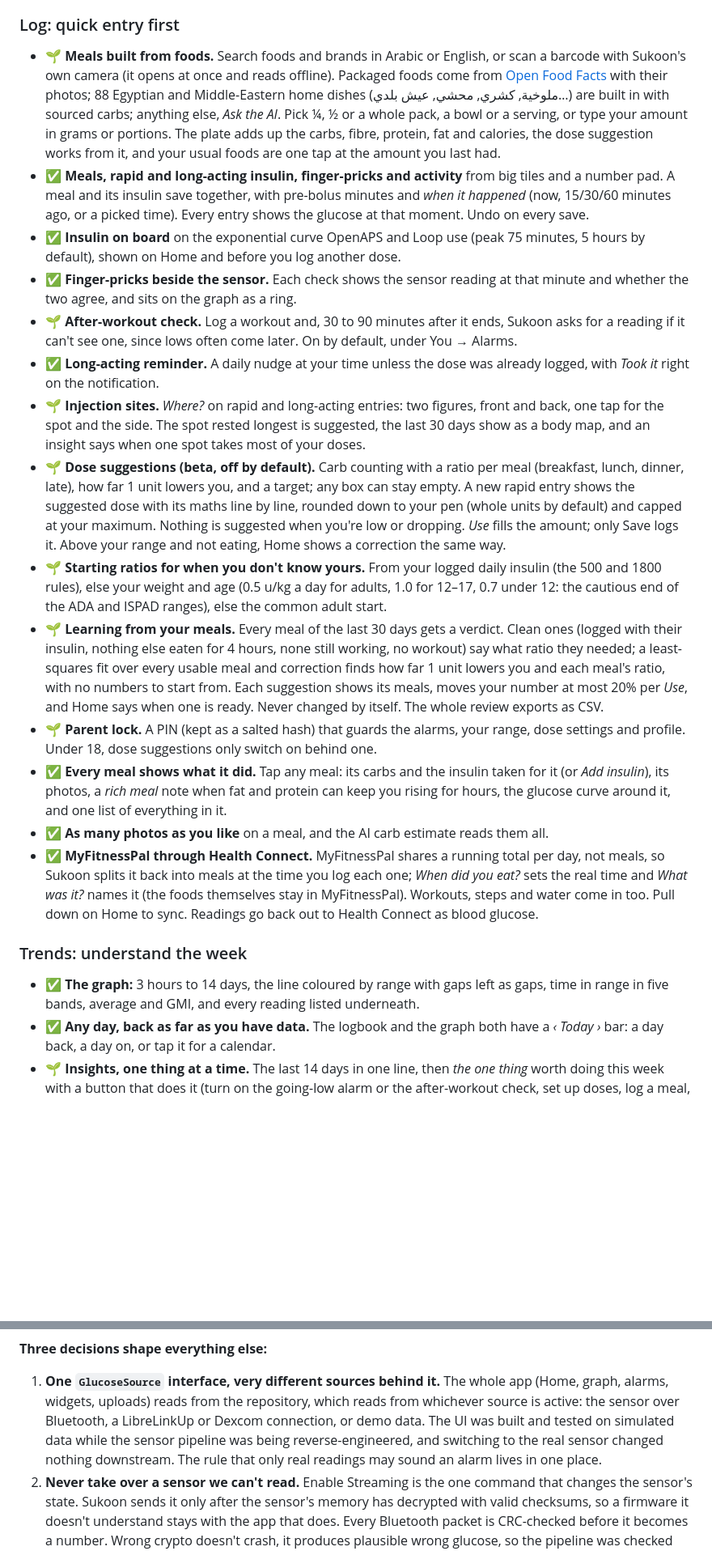
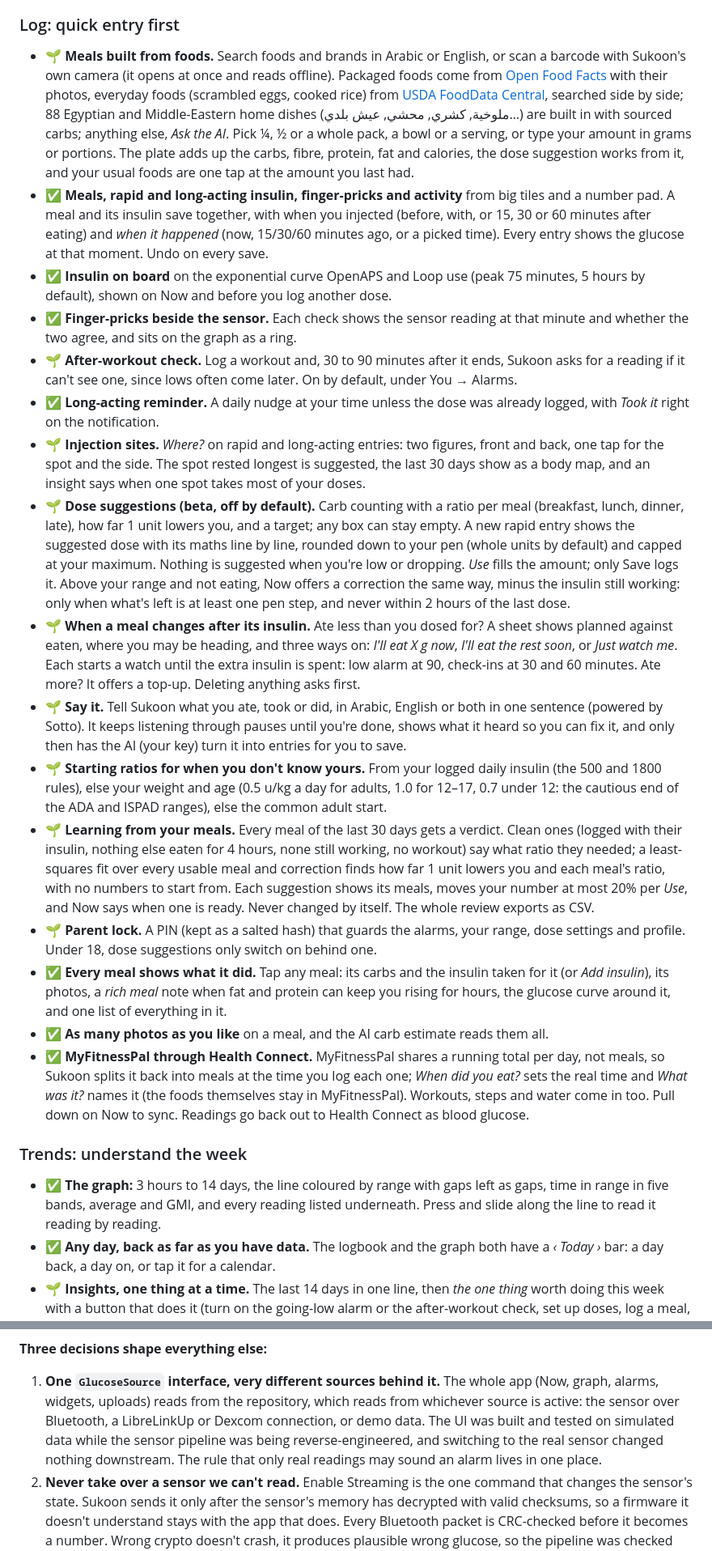
Before and after one commit to khairyKY/sukoon, a Markdown page: README.md, 2 parts joined by grey strips. Shown at 81% size. Rendered like a GitHub page; blank space fills up the shorter version.

```diff
--- a/README.md
+++ b/README.md
@@ -121,24 +126,26 @@ Someone who only follows sees a simpler app: no sensor, insulin or dose settings
 
 ### Log: quick entry first
 
-- 🌱 **Meals built from foods.** Search foods and brands in Arabic or English, or scan a barcode with Sukoon's own camera (it opens at once and reads offline). Packaged foods come from [Open Food Facts](https://world.openfoodfacts.org) with their photos; 88 Egyptian and Middle-Eastern home dishes (ملوخية, كشري, محشي, عيش بلدي…) are built in with sourced carbs; anything else, *Ask the AI*. Pick ¼, ½ or a whole pack, a bowl or a serving, or type your amount in grams or portions. The plate adds up the carbs, fibre, protein, fat and calories, the dose suggestion works from it, and your usual foods are one tap at the amount you last had.
-- ✅ **Meals, rapid and long-acting insulin, finger-pricks and activity** from big tiles and a number pad. A meal and its insulin save together, with pre-bolus minutes and *when it happened* (now, 15/30/60 minutes ago, or a picked time). Every entry shows the glucose at that moment. Undo on every save.
-- ✅ **Insulin on board** on the exponential curve OpenAPS and Loop use (peak 75 minutes, 5 hours by default), shown on Home and before you log another dose.
+- 🌱 **Meals built from foods.** Search foods and brands in Arabic or English, or scan a barcode with Sukoon's own camera (it opens at once and reads offline). Packaged foods come from [Open Food Facts](https://world.openfoodfacts.org) with their photos, everyday foods (scrambled eggs, cooked rice) from [USDA FoodData Central](https://fdc.nal.usda.gov), searched side by side; 88 Egyptian and Middle-Eastern home dishes (ملوخية, كشري, محشي, عيش بلدي…) are built in with sourced carbs; anything else, *Ask the AI*. Pick ¼, ½ or a whole pack, a bowl or a serving, or type your amount in grams or portions. The plate adds up the carbs, fibre, protein, fat and calories, the dose suggestion works from it, and your usual foods are one tap at the amount you last had.
+- ✅ **Meals, rapid and long-acting insulin, finger-pricks and activity** from big tiles and a number pad. A meal and its insulin save together, with when you injected (before, with, or 15, 30 or 60 minutes after eating) and *when it happened* (now, 15/30/60 minutes ago, or a picked time). Every entry shows the glucose at that moment. Undo on every save.
+- ✅ **Insulin on board** on the exponential curve OpenAPS and Loop use (peak 75 minutes, 5 hours by default), shown on Now and before you log another dose.
 - ✅ **Finger-pricks beside the sensor.** Each check shows the sensor reading at that minute and whether the two agree, and sits on the graph as a ring.
 - 🌱 **After-workout check.** Log a workout and, 30 to 90 minutes after it ends, Sukoon asks for a reading if it can't see one, since lows often come later. On by default, under You → Alarms.
 - ✅ **Long-acting reminder.** A daily nudge at your time unless the dose was already logged, with *Took it* right on the notification.
 - 🌱 **Injection sites.** *Where?* on rapid and long-acting entries: two figures, front and back, one tap for the spot and the side. The spot rested longest is suggested, the last 30 days show as a body map, and an insight says when one spot takes most of your doses.
-- 🌱 **Dose suggestions (beta, off by default).** Carb counting with a ratio per meal (breakfast, lunch, dinner, late), how far 1 unit lowers you, and a target; any box can stay empty. A new rapid entry shows the suggested dose with its maths line by line, rounded down to your pen (whole units by default) and capped at your maximum. Nothing is suggested when you're low or dropping. *Use* fills the amount; only Save logs it. Above your range and not eating, Home shows a correction the same way.
+- 🌱 **Dose suggestions (beta, off by default).** Carb counting with a ratio per meal (breakfast, lunch, dinner, late), how far 1 unit lowers you, and a target; any box can stay empty. A new rapid entry shows the suggested dose with its maths line by line, rounded down to your pen (whole units by default) and capped at your maximum. Nothing is suggested when you're low or dropping. *Use* fills the amount; only Save logs it. Above your range and not eating, Now offers a correction the same way, minus the insulin still working: only when what's left is at least one pen step, and never within 2 hours of the last dose.
+- 🌱 **When a meal changes after its insulin.** Ate less than you dosed for? A sheet shows planned against eaten, where you may be heading, and three ways on: *I'll eat X g now*, *I'll eat the rest soon*, or *Just watch me*. Each starts a watch until the extra insulin is spent: low alarm at 90, check-ins at 30 and 60 minutes. Ate more? It offers a top-up. Deleting anything asks first.
+- 🌱 **Say it.** Tell Sukoon what you ate, took or did, in Arabic, English or both in one sentence (powered by Sotto). It keeps listening through pauses until you're done, shows what it heard so you can fix it, and only then has the AI (your key) turn it into entries for you to save.
 - 🌱 **Starting ratios for when you don't know yours.** From your logged daily insulin (the 500 and 1800 rules), else your weight and age (0.5 u/kg a day for adults, 1.0 for 12–17, 0.7 under 12: the cautious end of the ADA and ISPAD ranges), else the common adult start.
-- 🌱 **Learning from your meals.** Every meal of the last 30 days gets a verdict. Clean ones (logged with their insulin, nothing else eaten for 4 hours, none still working, no workout) say what ratio they needed; a least-squares fit over every usable meal and correction finds how far 1 unit lowers you and each meal's ratio, with no numbers to start from. Each suggestion shows its meals, moves your number at most 20% per *Use*, and Home says when one is ready. Never changed by itself. The whole review exports as CSV.
+- 🌱 **Learning from your meals.** Every meal of the last 30 days gets a verdict. Clean ones (logged with their insulin, nothing else eaten for 4 hours, none still working, no workout) say what ratio they needed; a least-squares fit over every usable meal and correction finds how far 1 unit lowers you and each meal's ratio, with no numbers to start from. Each suggestion shows its meals, moves your number at most 20% per *Use*, and Now says when one is ready. Never changed by itself. The whole review exports as CSV.
 - 🌱 **Parent lock.** A PIN (kept as a salted hash) that guards the alarms, your range, dose settings and profile. Under 18, dose suggestions only switch on behind one.
 - ✅ **Every meal shows what it did.** Tap any meal: its carbs and the insulin taken for it (or *Add insulin*), its photos, a *rich meal* note when fat and protein can keep you rising for hours, the glucose curve around it, and one list of everything in it.
 - ✅ **As many photos as you like** on a meal, and the AI carb estimate reads them all.
-- ✅ **MyFitnessPal through Health Connect.** MyFitnessPal shares a running total per day, not meals, so Sukoon splits it back into meals at the time you log each one; *When did you eat?* sets the real time and *What was it?* names it (the foods themselves stay in MyFitnessPal). Workouts, steps and water come in too. Pull down on Home to sync. Readings go back out to Health Connect as blood glucose.
+- ✅ **MyFitnessPal through Health Connect.** MyFitnessPal shares a running total per day, not meals, so Sukoon splits it back into meals at the time you log each one; *When did you eat?* sets the real time and *What was it?* names it (the foods themselves stay in MyFitnessPal). Workouts, steps and water come in too. Pull down on Now to sync. Readings go back out to Health Connect as blood glucose.
 
 ### Trends: understand the week
 
-- ✅ **The graph:** 3 hours to 14 days, the line coloured by range with gaps left as gaps, time in range in five bands, average and GMI, and every reading listed underneath.
+- ✅ **The graph:** 3 hours to 14 days, the line coloured by range with gaps left as gaps, time in range in five bands, average and GMI, and every reading listed underneath. Press and slide along the line to read it reading by reading.
 - ✅ **Any day, back as far as you have data.** The logbook and the graph both have a *‹ Today ›* bar: a day back, a day on, or tap it for a calendar.
 - 🌱 **Insights, one thing at a time.** The last 14 days in one line, then *the one thing* worth doing this week with a button that does it (turn on the going-low alarm or the after-workout check, set up doses, log a meal, open the doctor report; a button for something already on is replaced by the next one), up to three more worth knowing, and the rest behind *More*. Under a week of data it says so instead of guessing. Each finding keeps its source: time in range against the international consensus targets, variability (CV), recurring lows and highs, the dawn rise, what each meal did, pre-bolus timing, insulin stacking, this week against last, lows after workouts, highs after treating a low, one injection spot taking most doses. With a tighter range of your own, its share sits beside the international one.
 - ✅ **Report for your doctor:** an Ambulatory Glucose Profile (5–95, 25–75 and median by time of day) over 7, 14 or 30 days with GMI and CV, exported as a one-page A4 PDF.
@@ -261,7 +271,7 @@ flowchart TD
 
 **Three decisions shape everything else:**
 
-1. **One `GlucoseSource` interface, very different sources behind it.** The whole app (Home, graph, alarms, widgets, uploads) reads from the repository, which reads from whichever source is active: the sensor over Bluetooth, a LibreLinkUp or Dexcom connection, or demo data. The UI was built and tested on simulated data while the sensor pipeline was being reverse-engineered, and switching to the real sensor changed nothing downstream. The rule that only real readings may sound an alarm lives in one place.
+1. **One `GlucoseSource` interface, very different sources behind it.** The whole app (Now, graph, alarms, widgets, uploads) reads from the repository, which reads from whichever source is active: the sensor over Bluetooth, a LibreLinkUp or Dexcom connection, or demo data. The UI was built and tested on simulated data while the sensor pipeline was being reverse-engineered, and switching to the real sensor changed nothing downstream. The rule that only real readings may sound an alarm lives in one place.
 2. **Never take over a sensor we can't read.** Enable Streaming is the one command that changes the sensor's state. Sukoon sends it only after the sensor's memory has decrypted with valid checksums, so a firmware it doesn't understand stays with the app that does. Every Bluetooth packet is CRC-checked before it becomes a number. Wrong crypto doesn't crash, it produces plausible wrong glucose, so the pipeline was checked against DiaBox on the same sensor (within ±3% minute by minute) before anyone trusted it.
 3. **Stored readings stay raw.** Calibration (opt-in, from your finger-pricks) is a weighted least-squares fit applied when readings are read out, capped at ×0.8–1.25 and ±20 mg/dL, with fast-moving and disagreeing pairs left out, and it never raises a reading under 70. Turn it off and every past number is exactly what the sensor said.
 
```
Also changed, not shown: other parts of README.md (+41 -30 lines).
